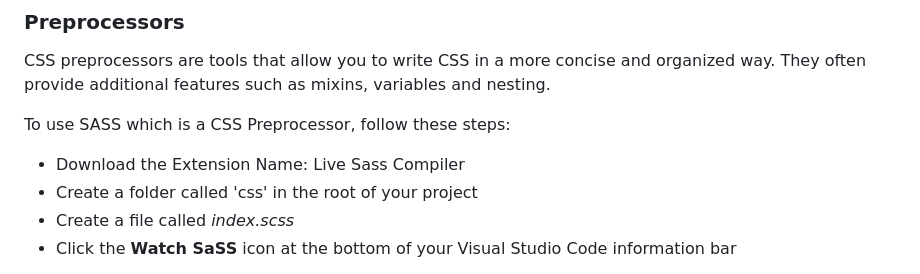
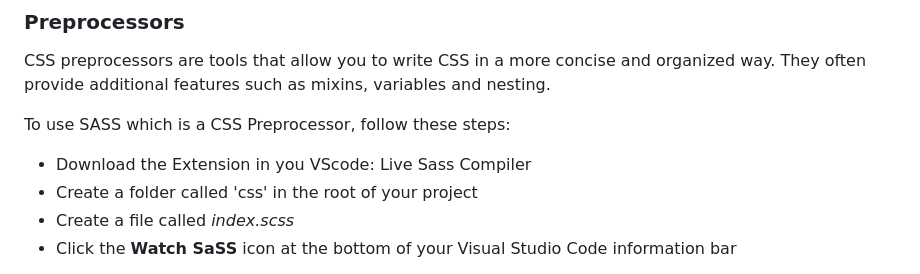
Before and after one commit to SrLuc/PseudoCSS, a Markdown page: README.md, the part around the change. Rendered like a GitHub page.

```diff
--- a/README.md
+++ b/README.md
@@ -69,7 +69,7 @@ They often provide additional features such as mixins, variables and nesting.
 
 To use SASS which is a CSS Preprocessor, follow these steps:
 
-- Download the Extension Name: Live Sass Compiler
+- Download the Extension in you VScode: Live Sass Compiler
 - Create a folder called 'css' in the root of your project
 - Create a file called _index.scss_
 - Click the **Watch SaSS** icon at the bottom of your Visual Studio Code information bar
```
